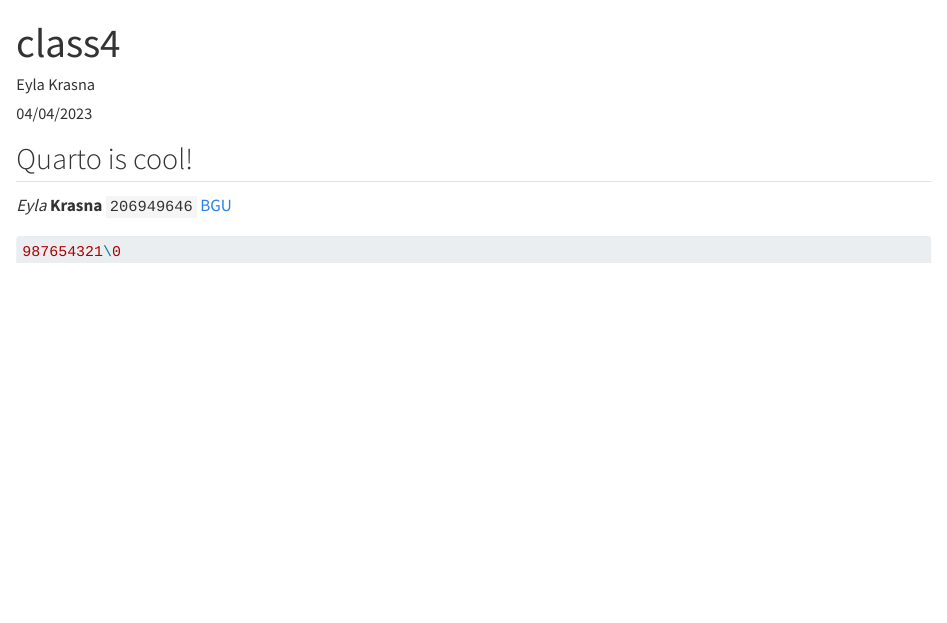
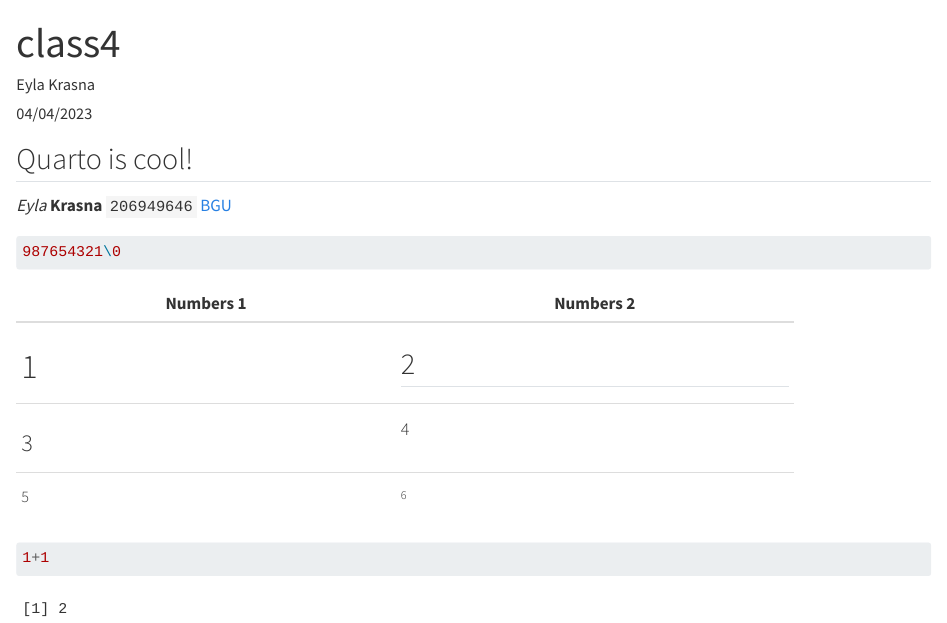
Before and after one commit to eylakra/l4_ADS, a Quarto document (class 4.qmd): the page in a window 1100 px wide, from its top. Rendered offline with R 4.5, knitr and Pandoc in place of Quarto, with nearby package versions.

Commit message:
"2 Commit”

````diff
--- a/class 4.qmd
+++ b/class 4.qmd
@@ -18,8 +18,22 @@ dotchart(mtcars$mpg,labels=row.names(mtcars),cex=.7,
 
 *Eyla* **Krasna** `206949646` [BGU](https://in.bgu.ac.il/Pages/default.aspx)
 
-
 ```{r,eval=FALSE}
 987654321\0
 
 ```
+
++-----------------------------+------------------------------+
+| Numbers 1                   | Numbers 2                    |
++=============================+==============================+
+| # 1                         | ## 2                         |
++-----------------------------+------------------------------+
+| ### 3                       | #### 4                       |
++-----------------------------+------------------------------+
+| ##### 5                     | ###### 6                     |
++-----------------------------+------------------------------+
+
+```{r}
+1+1
+
+```
````
